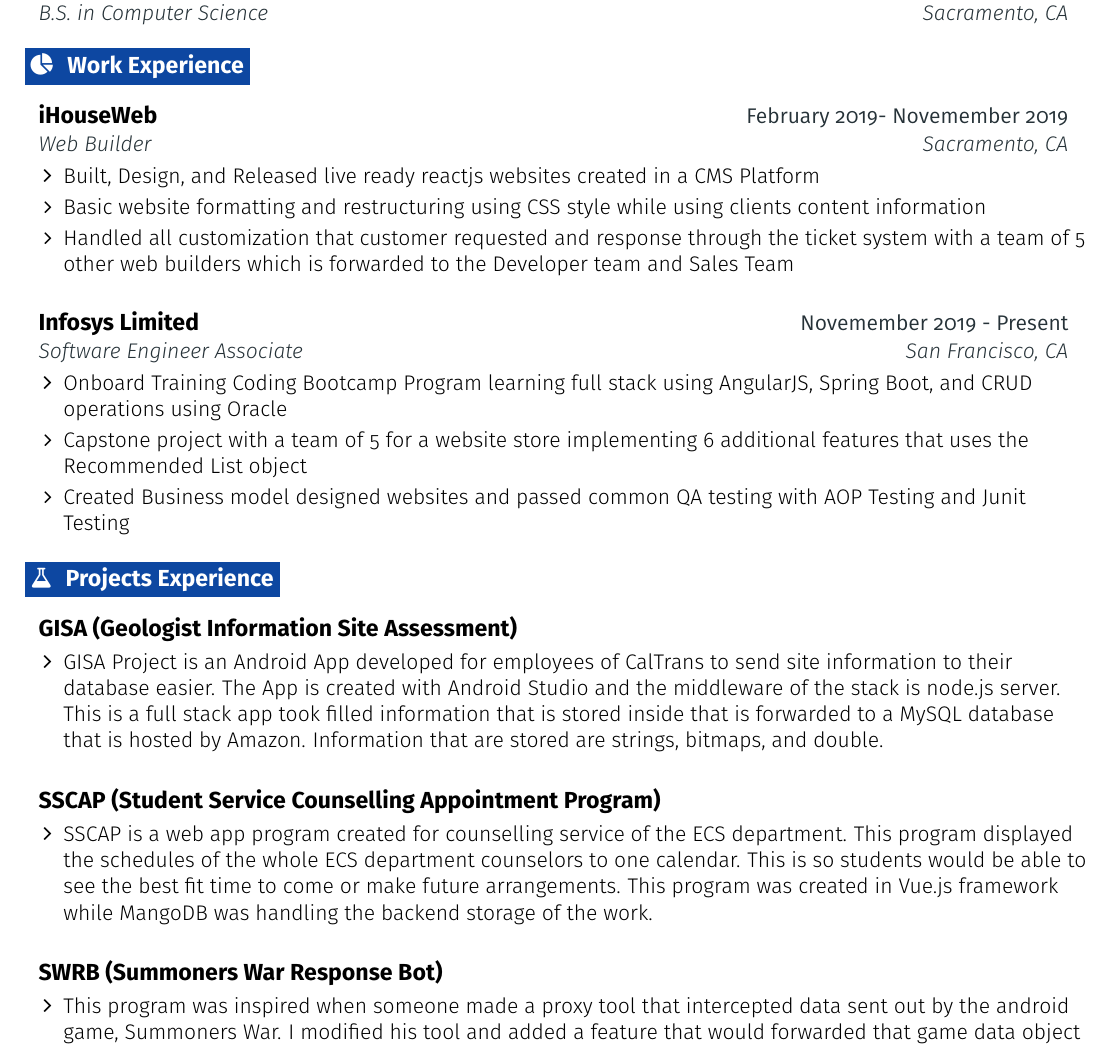
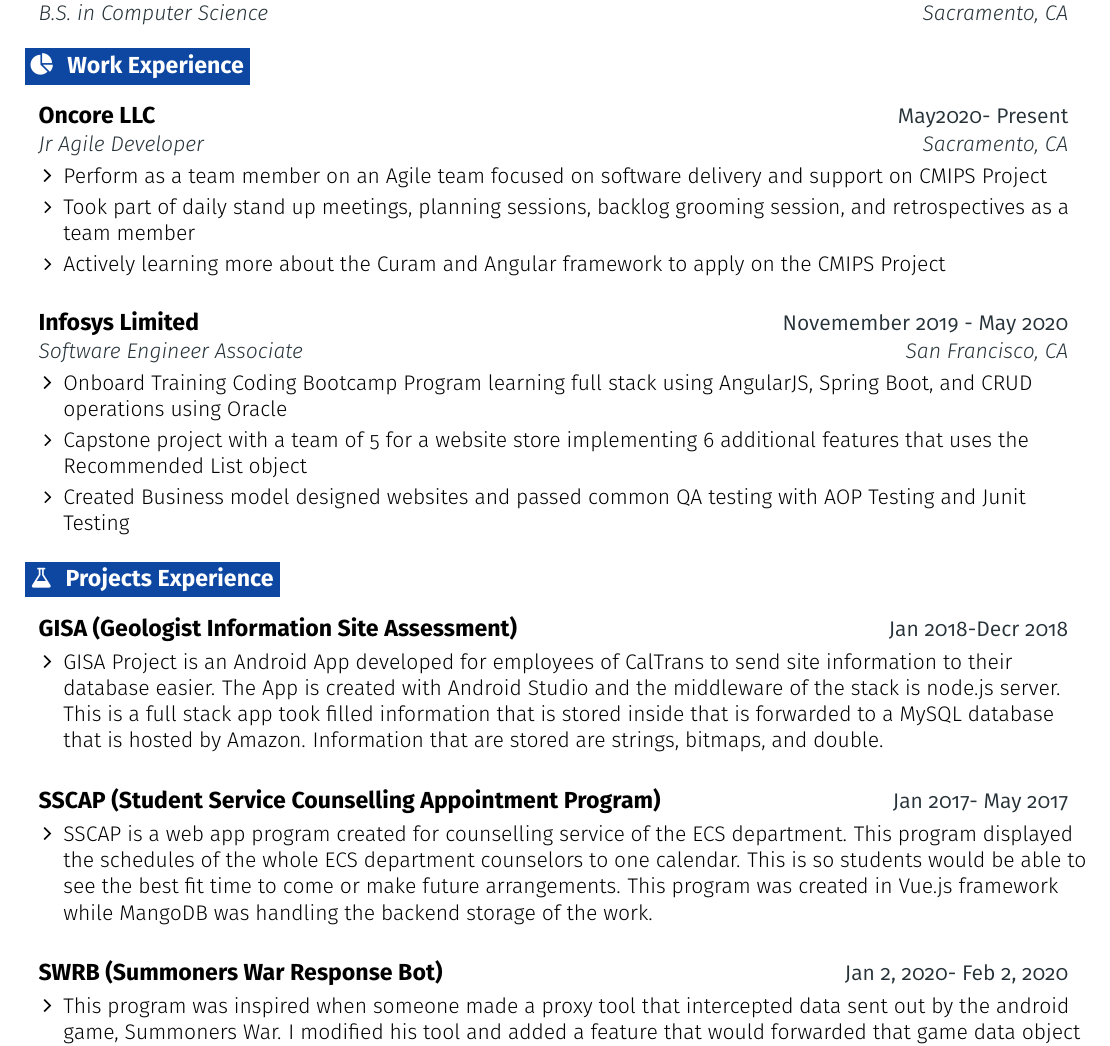
Before and after one commit to leaagithub/resume, a LaTeX CV (resume.tex): part of the page, cut so that both start at the same text. Compiled offline with pdfLaTeX.

Commit message:
Updated Oncore experienced, removed ihouse

```diff
--- a/resume.tex
+++ b/resume.tex
@@ -194,18 +194,18 @@
 
   \resumeEntryStart
     \resumeEntryTSDL
-      {iHouseWeb}{February 2019- Novemember 2019}
-      {Web Builder}{Sacramento, CA}
+      {Oncore LLC}{May2020- Present}
+      {Jr Agile Developer}{Sacramento, CA}
     \resumeItemListStart
-      \resumeItem {Built, Design, and Released live ready reactjs websites created in a CMS Platform}
-      \resumeItem {Basic website formatting and restructuring using CSS style while using clients content information}
-      \resumeItem {Handled all customization that customer requested and response through the ticket system with a team of 5 other web builders which is forwarded to the Developer team and Sales Team}
+      \resumeItem {Perform as a team member on an Agile team focused on software delivery and support on CMIPS Project}
+      \resumeItem {Took part of daily stand up meetings, planning sessions, backlog grooming session, and retrospectives as a team member}
+      \resumeItem {Actively learning more about the Curam and Angular framework to apply on the CMIPS Project}
     \resumeItemListEnd
   \resumeEntryEnd
 
   \resumeEntryStart
     \resumeEntryTSDL
-      {Infosys Limited}{Novemember 2019 - Present}
+      {Infosys Limited}{Novemember 2019 - May 2020}
       {Software Engineer Associate}{San Francisco, CA}
     \resumeItemListStart
       \resumeItem {Onboard Training Coding Bootcamp Program learning full stack using AngularJS, Spring Boot, and CRUD operations using Oracle}
@@ -220,7 +220,7 @@
 
   \resumeEntryStart
     \resumeEntryTD
-      {GISA (Geologist Information Site Assessment)}{}
+      {GISA (Geologist Information Site Assessment)}{Jan 2018-Decr 2018}
     \resumeItemListStart
       \resumeItem {GISA Project is an Android App developed for employees of CalTrans to send site information to their database easier. The App is created with Android Studio and the middleware of the stack is node.js server. This is a full stack app took filled information that is stored inside that is forwarded to a MySQL database that is hosted by Amazon. Information that are stored are strings, bitmaps, and double.}
     \resumeItemListEnd
@@ -228,7 +228,7 @@
 
   \resumeEntryStart
     \resumeEntryTD
-      {SSCAP (Student Service Counselling Appointment Program)}{}
+      {SSCAP (Student Service Counselling Appointment Program)}{Jan 2017- May 2017}
     \resumeItemListStart
       \resumeItem {SSCAP is a web app program created for counselling service of the ECS department. This program displayed the schedules of the whole ECS department counselors to one calendar. This is so students would be able to see the best fit time to come or make future arrangements. This program was created in Vue.js framework while MangoDB was handling the backend storage of the work. }
     \resumeItemListEnd
@@ -236,7 +236,7 @@
 
   \resumeEntryStart
     \resumeEntryTD
-      {SWRB (Summoners War Response Bot)}{}
+      {SWRB (Summoners War Response Bot)}{Jan 2, 2020- Feb 2, 2020}
     \resumeItemListStart
       \resumeItem {This program was inspired when someone made a proxy tool that intercepted data sent out by the android game, Summoners War. I modified his tool and added a feature that would forwarded that game data object to my python flask program using API requests. Using this game data, I would automate tasks using ADB shell inputs based off the game data response.}
     \resumeItemListEnd
```
Also changed, not shown: 0.jpeg (added), Computer Science Diploma.jpg (added), resume.pdf, 1 other file.
